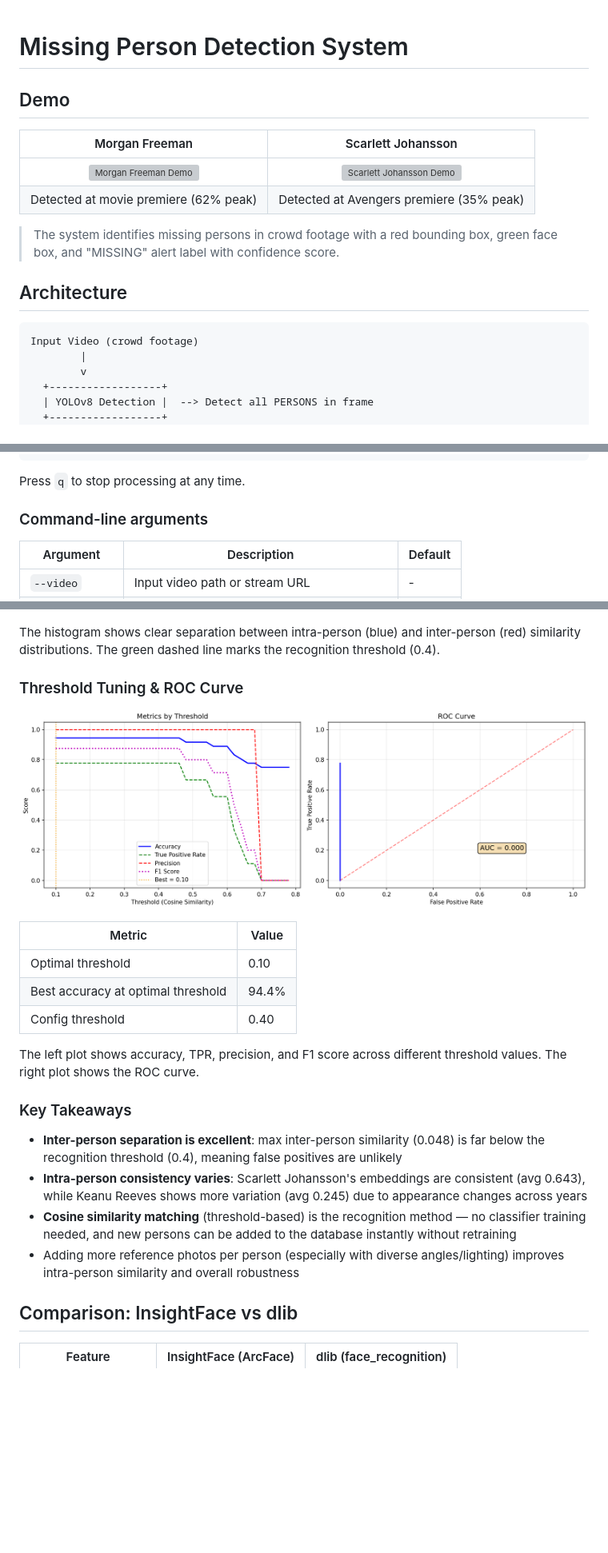
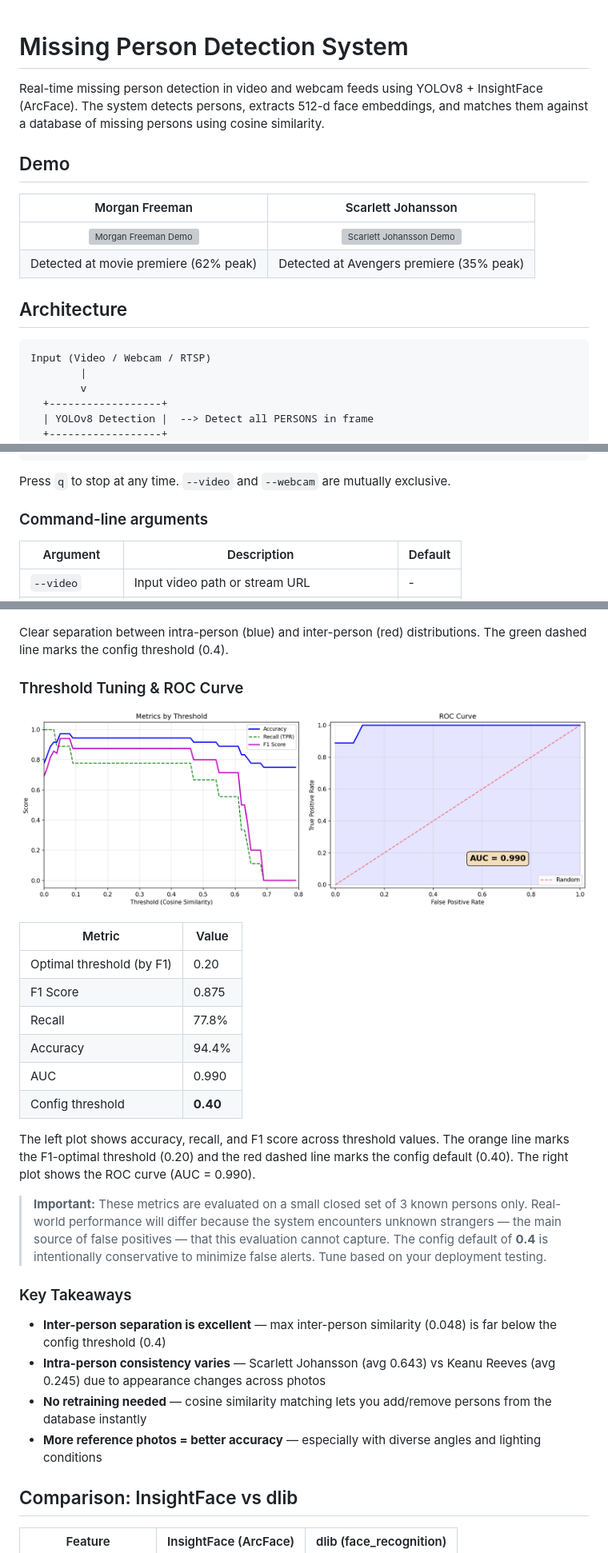
Before and after one commit to trandaiviethung2001/MissingPersonDetection, a Markdown page: README.md, 3 parts joined by grey strips. Shown: that part at 80% size. Rendered like a GitHub page; pictures changed too: output/threshold_tuning.png; blank space fills up the shorter version; grey boxes are pictures that could not be loaded.

````diff
--- a/README.md
+++ b/README.md
@@ -1,4 +1,6 @@
 # Missing Person Detection System
+
+Real-time missing person detection in video and webcam feeds using YOLOv8 + InsightFace (ArcFace). The system detects persons, extracts 512-d face embeddings, and matches them against a database of missing persons using cosine similarity.
 
 ## Demo
 
@@ -7,12 +9,10 @@
 | ![Morgan Freeman Demo](output/demo_detection.gif) | ![Scarlett Johansson Demo](output/demo_scarlett.gif) |
 | Detected at movie premiere (62% peak) | Detected at Avengers premiere (35% peak) |
 
-> The system identifies missing persons in crowd footage with a red bounding box, green face box, and "MISSING" alert label with confidence score.
-
 ## Architecture
 
 ```
-Input Video (crowd footage)
+Input (Video / Webcam / RTSP)
         |
         v
   +------------------+
@@ -155,7 +137,7 @@ python detect_missing_person.py \
     --no-display
 ```
 
-Press `q` to stop processing at any time.
+Press `q` to stop at any time. `--video` and `--webcam` are mutually exclusive.
 
 ### Command-line arguments
 
@@ -247,7 +230,7 @@ Training was performed using the `train_face_recognition.ipynb` notebook on a da
 
 ![Cosine Similarity Distribution](output/similarity_distribution.png)
 
-The histogram shows clear separation between intra-person (blue) and inter-person (red) similarity distributions. The green dashed line marks the recognition threshold (0.4).
+Clear separation between intra-person (blue) and inter-person (red) distributions. The green dashed line marks the config threshold (0.4).
 
 ### Threshold Tuning & ROC Curve
 
@@ -255,18 +238,23 @@ The histogram shows clear separation between intra-person (blue) and inter-perso
 
 | Metric | Value |
 |--------|-------|
-| Optimal threshold | 0.10 |
-| Best accuracy at optimal threshold | 94.4% |
-| Config threshold | 0.40 |
+| Optimal threshold (by F1) | 0.20 |
+| F1 Score | 0.875 |
+| Recall | 77.8% |
+| Accuracy | 94.4% |
+| AUC | 0.990 |
+| Config threshold | **0.40** |
 
-The left plot shows accuracy, TPR, precision, and F1 score across different threshold values. The right plot shows the ROC curve.
+The left plot shows accuracy, recall, and F1 score across threshold values. The orange line marks the F1-optimal threshold (0.20) and the red dashed line marks the config default (0.40). The right plot shows the ROC curve (AUC = 0.990).
+
+> **Important:** These metrics are evaluated on a small closed set of 3 known persons only. Real-world performance will differ because the system encounters unknown strangers — the main source of false positives — that this evaluation cannot capture. The config default of **0.4** is intentionally conservative to minimize false alerts. Tune based on your deployment testing.
 
 ### Key Takeaways
 
-- **Inter-person separation is excellent**: max inter-person similarity (0.048) is far below the recognition threshold (0.4), meaning false positives are unlikely
-- **Intra-person consistency varies**: Scarlett Johansson's embeddings are consistent (avg 0.643), while Keanu Reeves shows more variation (avg 0.245) due to appearance changes across years
-- **Cosine similarity matching** (threshold-based) is the recognition method — no classifier training needed, and new persons can be added to the database instantly without retraining
-- Adding more reference photos per person (especially with diverse angles/lighting) improves intra-person similarity and overall robustness
+- **Inter-person separation is excellent** — max inter-person similarity (0.048) is far below the config threshold (0.4)
+- **Intra-person consistency varies** — Scarlett Johansson (avg 0.643) vs Keanu Reeves (avg 0.245) due to appearance changes across photos
+- **No retraining needed** — cosine similarity matching lets you add/remove persons from the database instantly
+- **More reference photos = better accuracy** — especially with diverse angles and lighting conditions
 
 ## Comparison: InsightFace vs dlib
 
````
Also changed, not shown: other parts of README.md (+39 -56 lines), 2 other files.
